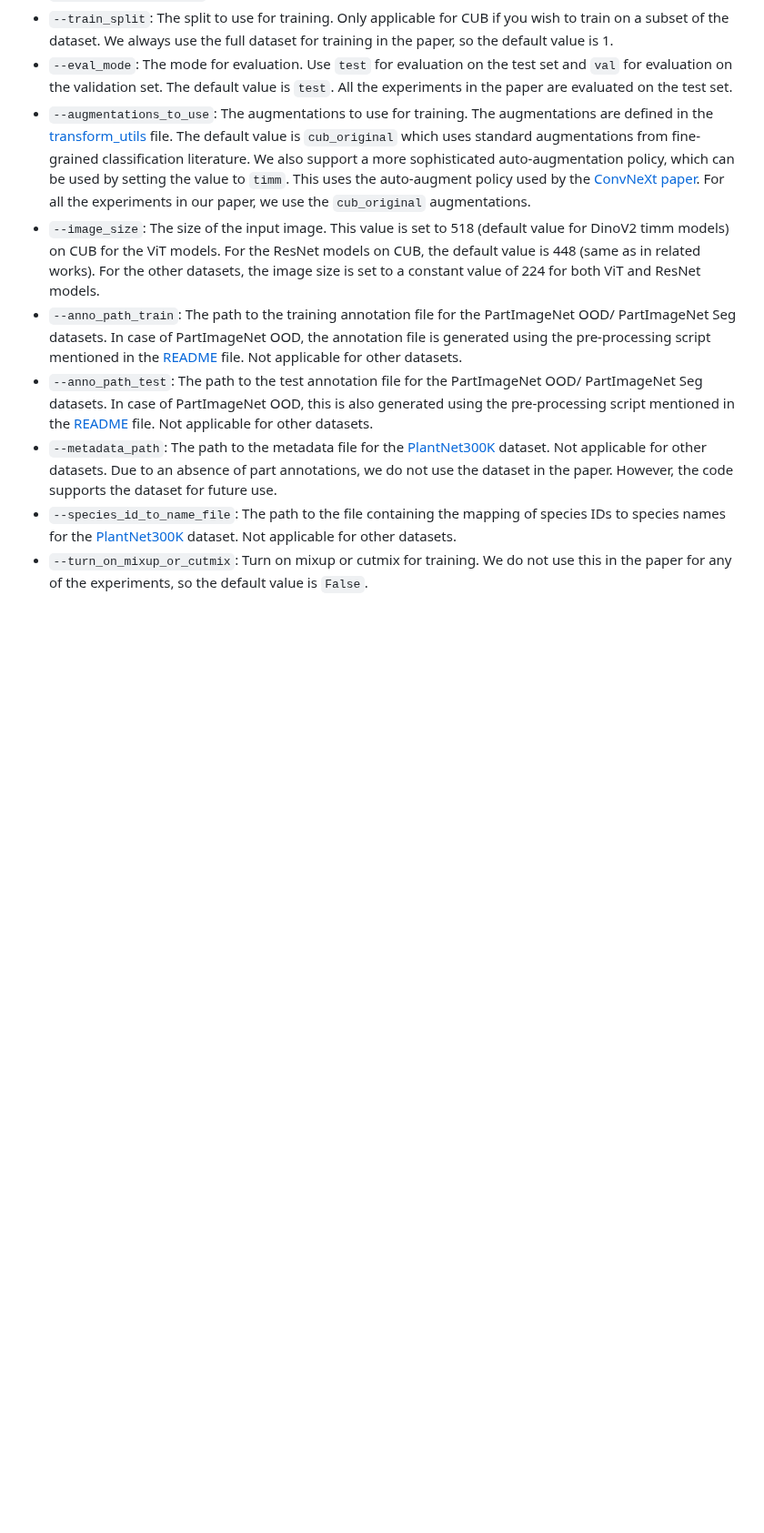
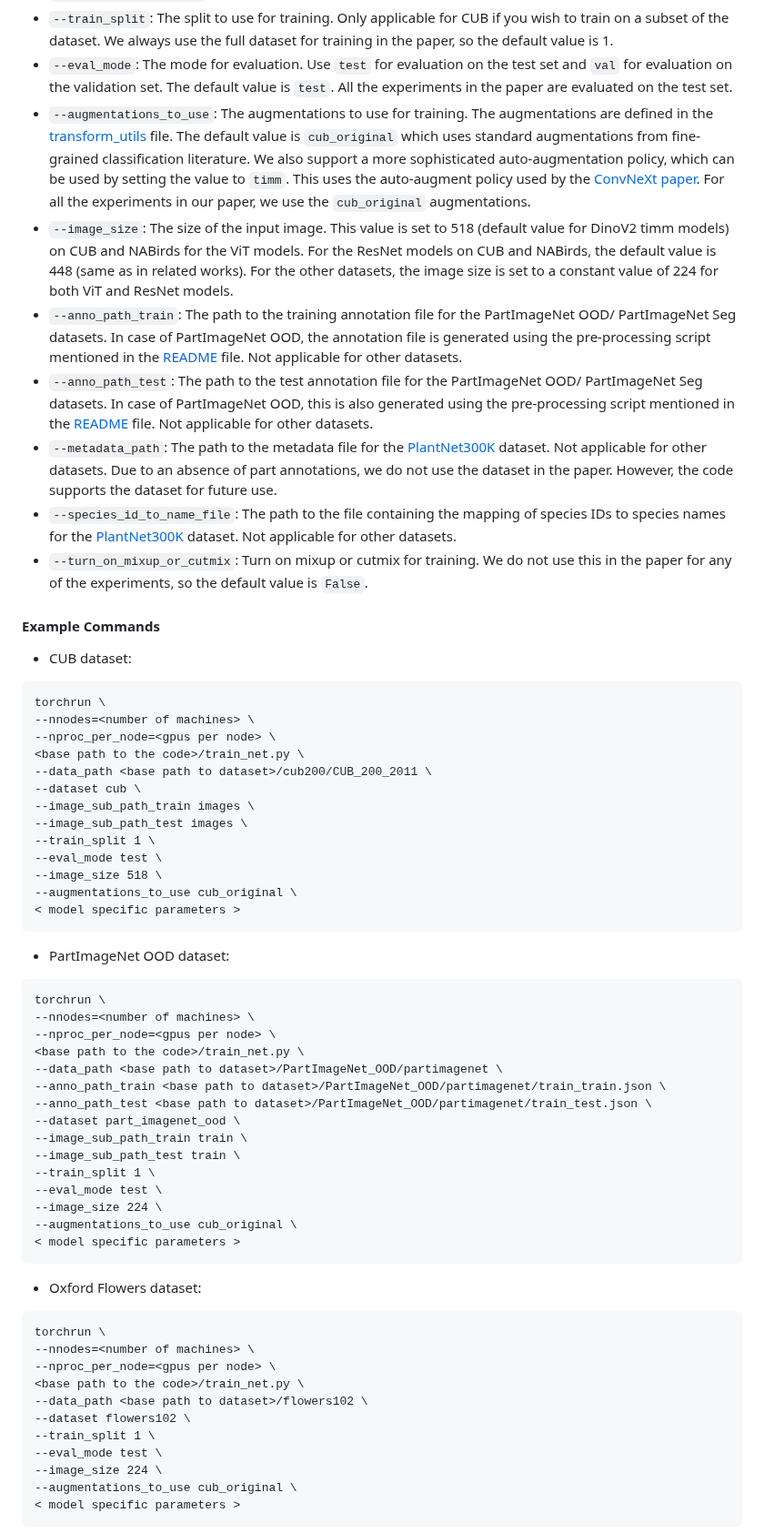
Before and after one commit to ananthu-aniraj/pdiscoformer, a Markdown page: training_instructions.md, the part around one of its changes. Shown at 91% size. Rendered like a GitHub page; blank space fills up the shorter version.

Commit message:
update training instructions to include some example commands per dataset

````diff
--- a/training_instructions.md
+++ b/training_instructions.md
@@ -91,10 +90,61 @@ torchrun \
 - `--train_split`: The split to use for training. Only applicable for CUB if you wish to train on a subset of the dataset. We always use the full dataset for training in the paper, so the default value is 1.
 - `--eval_mode`: The mode for evaluation. Use `test` for evaluation on the test set and `val` for evaluation on the validation set. The default value is `test`. All the experiments in the paper are evaluated on the test set.
 - `--augmentations_to_use`: The augmentations to use for training. The augmentations are defined in the [transform_utils](utils/data_utils/transform_utils.py) file. The default value is `cub_original` which uses standard augmentations from fine-grained classification literature. We also support a more sophisticated auto-augmentation policy, which can be used by setting the value to `timm`. This uses the auto-augment policy used by the [ConvNeXt paper](https://arxiv.org/abs/2201.03545). For all the experiments in our paper, we use the `cub_original` augmentations.
-- `--image_size`: The size of the input image. This value is set to 518 (default value for DinoV2 timm models) on CUB for the ViT models. For the ResNet models on CUB, the default value is 448 (same as in related works). For the other datasets, the image size is set to a constant value of 224 for both ViT and ResNet models.
+- `--image_size`: The size of the input image. This value is set to 518 (default value for DinoV2 timm models) on CUB and NABirds for the ViT models. For the ResNet models on CUB and NABirds, the default value is 448 (same as in related works). For the other datasets, the image size is set to a constant value of 224 for both ViT and ResNet models.
 - `--anno_path_train`: The path to the training annotation file for the PartImageNet OOD/ PartImageNet Seg datasets. In case of PartImageNet OOD, the annotation file is generated using the pre-processing script mentioned in the [README](README.md) file. Not applicable for other datasets.
 - `--anno_path_test`: The path to the test annotation file for the PartImageNet OOD/ PartImageNet Seg datasets. In case of PartImageNet OOD, this is also generated using the pre-processing script mentioned in the [README](README.md) file. Not applicable for other datasets.
 - `--metadata_path`: The path to the metadata file for the [PlantNet300K](https://zenodo.org/records/5645731) dataset. Not applicable for other datasets. Due to an absence of part annotations, we do not use the dataset in the paper. However, the code supports the dataset for future use.
 - `--species_id_to_name_file`: The path to the file containing the mapping of species IDs to species names for the [PlantNet300K](https://zenodo.org/records/5645731) dataset. Not applicable for other datasets.
 - `--turn_on_mixup_or_cutmix`: Turn on mixup or cutmix for training. We do not use this in the paper for any of the experiments, so the default value is `False`.
 
+#### Example Commands
+- CUB dataset:
+```
+torchrun \
+--nnodes=<number of machines> \
+--nproc_per_node=<gpus per node> \
+<base path to the code>/train_net.py \
+--data_path <base path to dataset>/cub200/CUB_200_2011 \
+--dataset cub \
+--image_sub_path_train images \
+--image_sub_path_test images \
+--train_split 1 \
+--eval_mode test \
+--image_size 518 \
+--augmentations_to_use cub_original \
+< model specific parameters >
+```
+
+- PartImageNet OOD dataset:
+```
+torchrun \
+--nnodes=<number of machines> \
+--nproc_per_node=<gpus per node> \
+<base path to the code>/train_net.py \
+--data_path <base path to dataset>/PartImageNet_OOD/partimagenet \
+--anno_path_train <base path to dataset>/PartImageNet_OOD/partimagenet/train_train.json \
+--anno_path_test <base path to dataset>/PartImageNet_OOD/partimagenet/train_test.json \
+--dataset part_imagenet_ood \
+--image_sub_path_train train \
+--image_sub_path_test train \
+--train_split 1 \
+--eval_mode test \
+--image_size 224 \
+--augmentations_to_use cub_original \
+< model specific parameters >
+```
+- Oxford Flowers dataset:
+```
+torchrun \
+--nnodes=<number of machines> \
+--nproc_per_node=<gpus per node> \
+<base path to the code>/train_net.py \
+--data_path <base path to dataset>/flowers102 \
+--dataset flowers102 \
+--train_split 1 \
+--eval_mode test \
+--image_size 224 \
+--augmentations_to_use cub_original \
+< model specific parameters >
+```
+
````
Also changed, not shown: other parts of training_instructions.md (+47 -13 lines).
